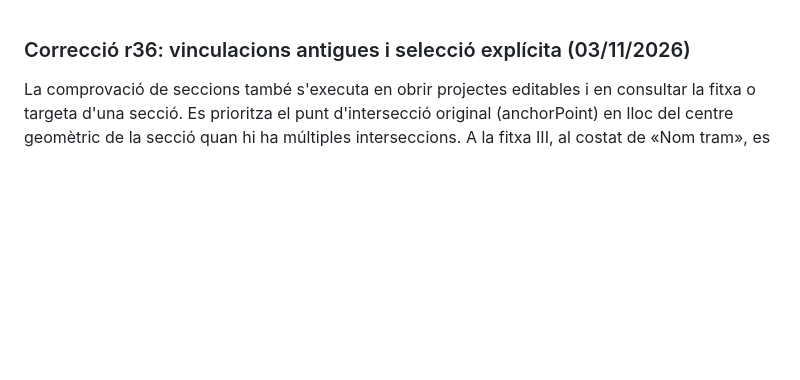
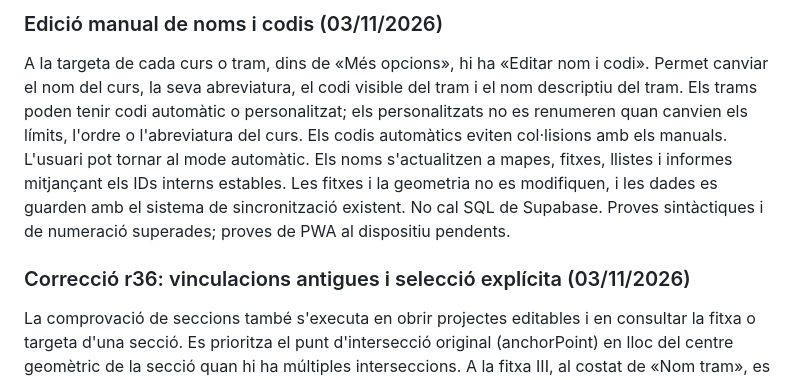
Before and after one commit to laurasinu2/Geocauce, a Markdown page: README.md, the part around the change. Drawn GitHub-style; blank space fills up the shorter version.

Commit message:
docs: record manual naming and stable reach code behavior

```diff
--- a/README.md
+++ b/README.md
@@ -1,3 +1,7 @@
+### Edició manual de noms i codis (03/11/2026)
+
+A la targeta de cada curs o tram, dins de «Més opcions», hi ha «Editar nom i codi». Permet canviar el nom del curs, la seva abreviatura, el codi visible del tram i el nom descriptiu del tram. Els trams poden tenir codi automàtic o personalitzat; els personalitzats no es renumeren quan canvien els límits, l'ordre o l'abreviatura del curs. Els codis automàtics eviten col·lisions amb els manuals. L'usuari pot tornar al mode automàtic. Els noms s'actualitzen a mapes, fitxes, llistes i informes mitjançant els IDs interns estables. Les fitxes i la geometria no es modifiquen, i les dades es guarden amb el sistema de sincronització existent. No cal SQL de Supabase. Proves sintàctiques i de numeració superades; proves de PWA al dispositiu pendents.
+
 ### Correcció r36: vinculacions antigues i selecció explícita (03/11/2026)
 
 La comprovació de seccions també s'executa en obrir projectes editables i en consultar la fitxa o targeta d'una secció. Es prioritza el punt d'intersecció original (anchorPoint) en lloc del centre geomètric de la secció quan hi ha múltiples interseccions. A la fitxa III, al costat de «Nom tram», es pot seleccionar explícitament el tram correcte, per exemple TSJ2-5. Aquesta correcció manual es conserva mentre la geometria del tram no canviï. Si canvia, es torna a calcular la relació. No es mou cap secció ni es modifica el seu perfil, contingut o geometria. Si no hi ha intersecció real, no s'inventa una vinculació per proximitat. Codi validat sintàcticament; prova funcional amb dades reals pendent.
```
